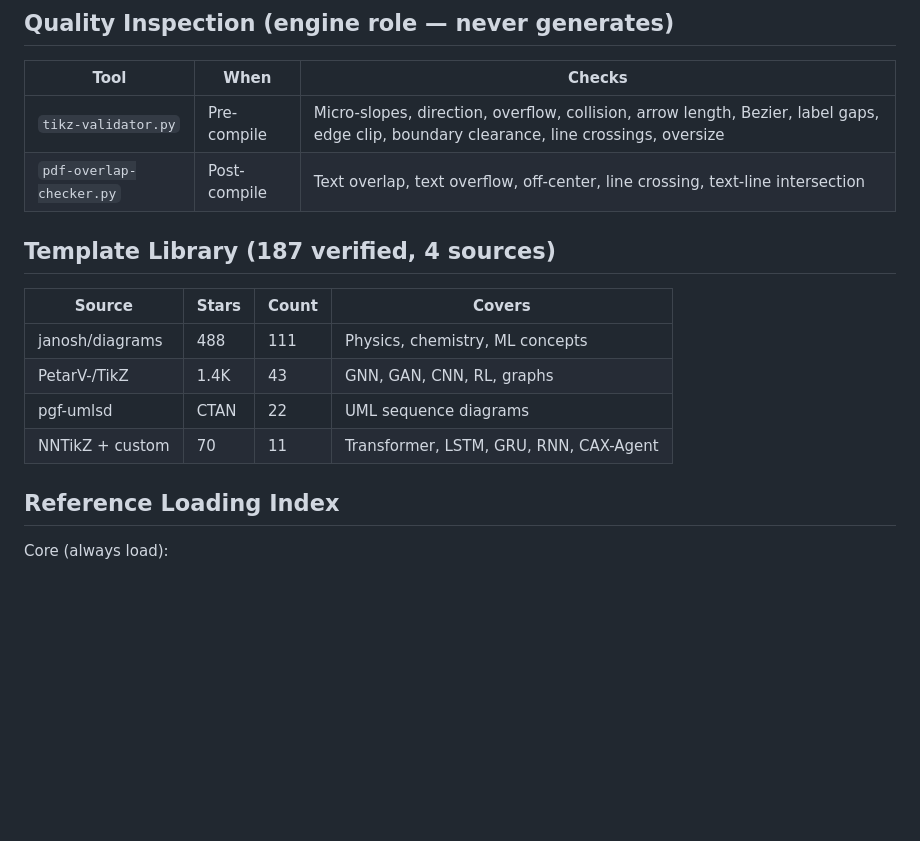
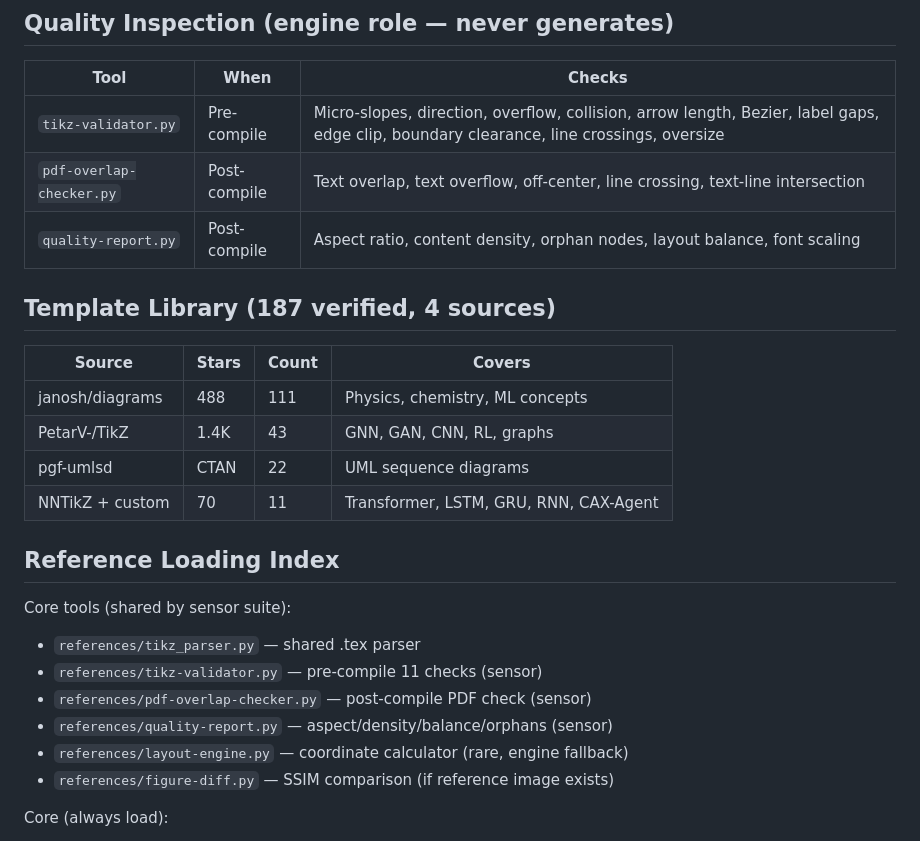
Before and after one commit to haiyichen001/tikz-figure-skill, a Markdown page: SKILL.md, the part around the change. Drawn GitHub-style; blank space fills up the shorter version.

Commit message:
fix: add 3 missing refs to SKILL.md, deduplicate, final audit clean
Added: tikz_parser, layout-engine, figure-diff to reference index.
Added: quality-report to Quality Inspection table.
14 files on disk = 14 SKILL.md references. 0 orphans.

```diff
--- a/SKILL.md
+++ b/SKILL.md
@@ -92,6 +92,7 @@ Deliver: .tex + .pdf + .png + inspection summary
 |------|------|--------|
 | `tikz-validator.py` | Pre-compile | Micro-slopes, direction, overflow, collision, arrow length, Bezier, label gaps, edge clip, boundary clearance, line crossings, oversize |
 | `pdf-overlap-checker.py` | Post-compile | Text overlap, text overflow, off-center, line crossing, text-line intersection |
+| `quality-report.py` | Post-compile | Aspect ratio, content density, orphan nodes, layout balance, font scaling |
 
 ## Template Library (187 verified, 4 sources)
 
@@ -103,6 +104,14 @@ Deliver: .tex + .pdf + .png + inspection summary
 | NNTikZ + custom | 70 | 11 | Transformer, LSTM, GRU, RNN, CAX-Agent |
 
 ## Reference Loading Index
+
+Core tools (shared by sensor suite):
+- `references/tikz_parser.py` — shared .tex parser
+- `references/tikz-validator.py` — pre-compile 11 checks (sensor)
+- `references/pdf-overlap-checker.py` — post-compile PDF check (sensor)
+- `references/quality-report.py` — aspect/density/balance/orphans (sensor)
+- `references/layout-engine.py` — coordinate calculator (rare, engine fallback)
+- `references/figure-diff.py` — SSIM comparison (if reference image exists)
 
 Core (always load):
 - `references/tikz-coding-rules.md` — coding conventions
```
